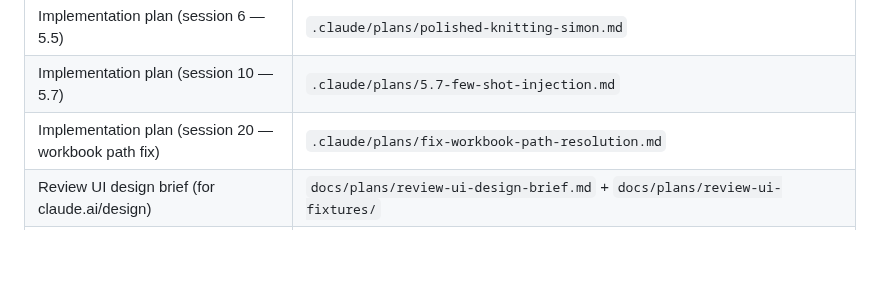
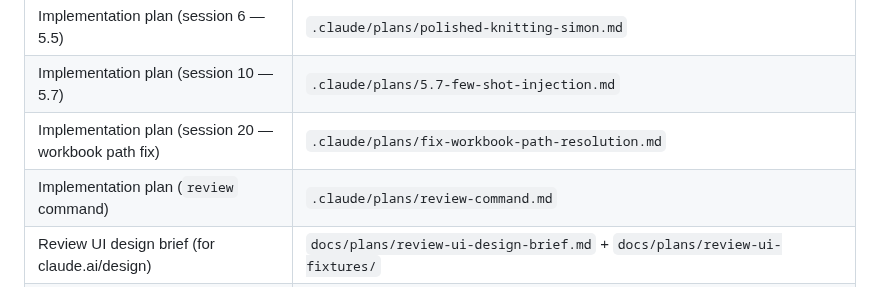
Before and after one commit to leandror172/expense-reporter-experiment, a Markdown page: .claude/index.md, the part around the change. Rendered like a GitHub page; blank space fills up the shorter version.

```diff
--- a/.claude/index.md
+++ b/.claude/index.md
@@ -31,6 +31,7 @@
 | Implementation plan (session 6 — 5.5) | `.claude/plans/polished-knitting-simon.md` |
 | Implementation plan (session 10 — 5.7) | `.claude/plans/5.7-few-shot-injection.md` |
 | Implementation plan (session 20 — workbook path fix) | `.claude/plans/fix-workbook-path-resolution.md` |
+| Implementation plan (`review` command) | `.claude/plans/review-command.md` |
 | Review UI design brief (for claude.ai/design) | `docs/plans/review-ui-design-brief.md` + `docs/plans/review-ui-fixtures/` |
 | Lovable companion suggestion (superseded by local design) | `docs/plans/lovable-suggestion-plan.md` |
 | Session log archive (sessions 1–2) | `.claude/archive/session-log-2026-03-02-to-2026-03-02.md` |
```
Also changed, not shown: .claude/plans/review-command.md (added, +218 -0 lines).
